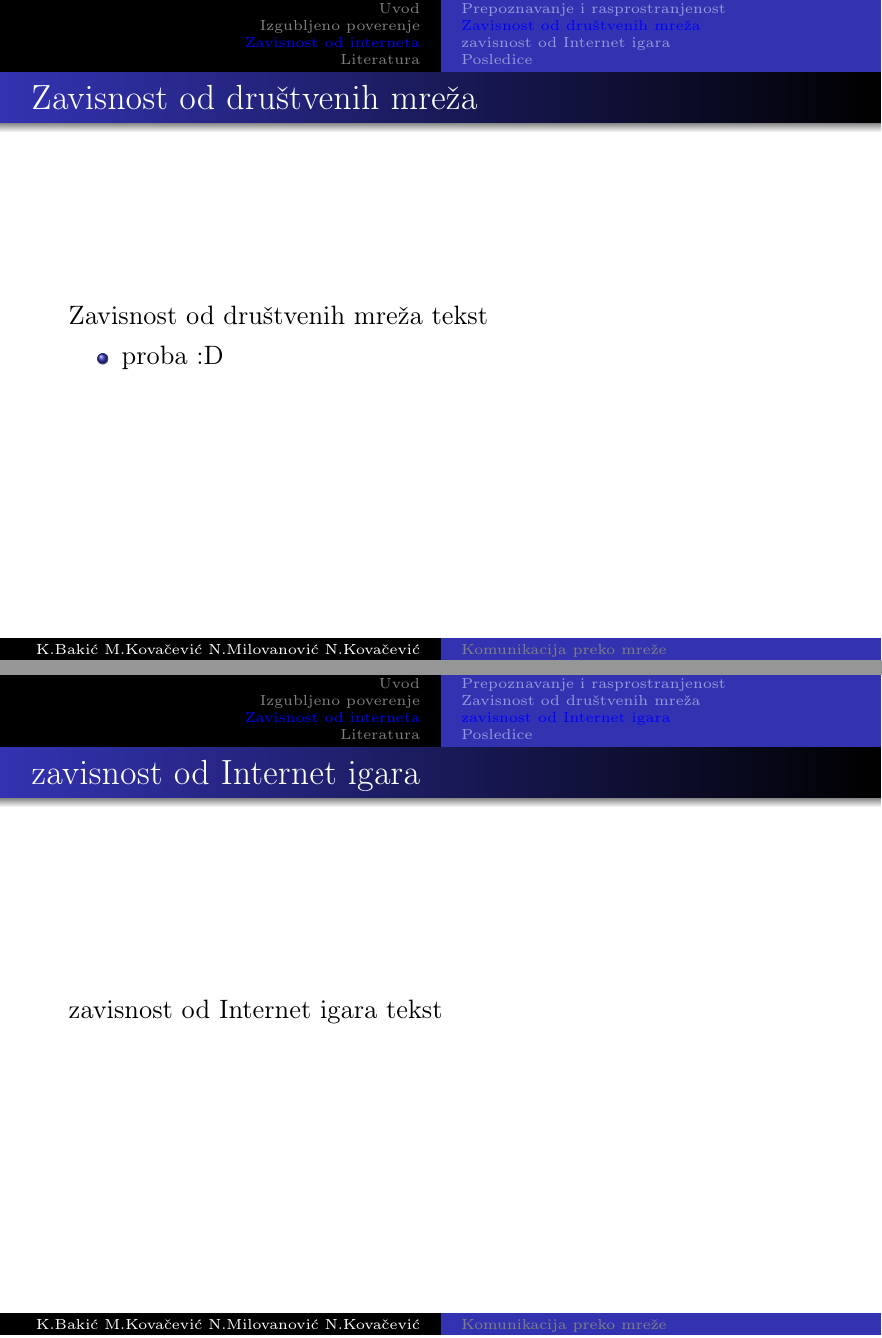
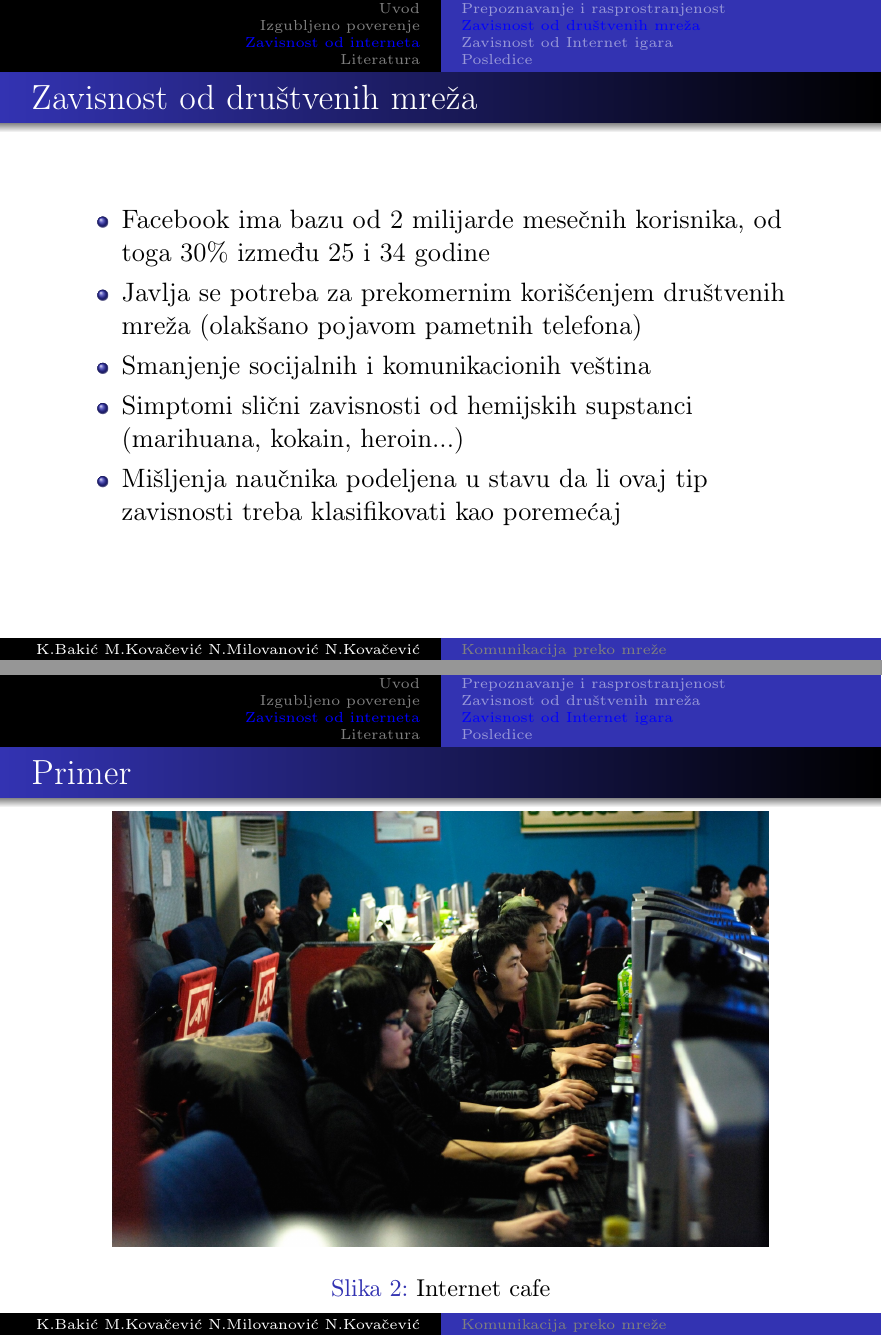
Before and after one commit to mkovacev/seminarskiIzMSNR, LaTeX slides (prezentacija.tex): pages 9 and 10 of 12 before the commit and pages 9 and 11 of 13 after it, joined at a grey line. Compiled offline with pdfLaTeX.

Commit message:
dodat deo o društvenim mrežama i internet igrama

```diff
--- a/prezentacija.tex
+++ b/prezentacija.tex
@@ -157,15 +157,36 @@
 
 		\subsection*{Zavisnost od društvenih mreža}
 			\begin{frame}{Zavisnost od društvenih mreža}
-			Zavisnost od društvenih mreža tekst
-				%proba
 				\begin{itemize}
-				\item proba :D
+				\item Facebook ima bazu od 2 milijarde mesečnih korisnika, od toga 30\% između 25 i 34 godine
+				\item Javlja se potreba za prekomernim korišćenjem društvenih mreža (olakšano pojavom pametnih telefona)
+				\item Smanjenje socijalnih i komunikacionih veština
+				\item Simptomi slični zavisnosti od hemijskih supstanci (marihuana, kokain, heroin...)
+				\item Mišljenja naučnika podeljena u stavu da li ovaj tip zavisnosti treba klasifikovati kao poremećaj
 				\end{itemize}
 			\end{frame}
-		\subsection*{zavisnost od Internet igara}
+		\subsection*{Zavisnost od Internet igara}
 		\begin{frame}{zavisnost od Internet igara}
-			zavisnost od Internet igara tekst
+		\begin{itemize}
+
+			\item Razvojem Interneta uporedo se razvijaju razni tipovi PC igara kojima je neophodna konekcija na internet (MMORPG, MOBA...)
+			\item Osobe sa dva kraja planete mogu da igraju igru u isto vreme
+			\item Predstavljaju idealan beg od sveta
+			\linebreak
+			\item Problem su, takodje, igre na sreću
+			\item Zbog loše zaštite stranica, mogu da im pristupe i deca mlađa od 18 godina
+		\end{itemize}
+		\end{frame}
+
+		\begin{frame}{Primer}
+		\begin{figure}[h!]
+			\begin{center}
+				\includegraphics[scale=0.15]{internet_cafe.jpg}
+			\end{center}
+			\caption{Internet cafe}
+			\label{fig:zavisnost}
+		\end{figure}
+
 		\end{frame}
 
 		\subsection*{Posledice}
```
Also changed, not shown: 19_KomunikacijaPrekoMreze_IzgubljenoPoverenje_ZavisnostOdInterneta_BakicKovacevicMilovanovicKovacevic.tex (renamed from metodologija.tex, +1 -1 lines), 19_KomunikacijaPrekoMreze_IzgubljenoPoverenje_ZavisnostOdInterneta.pdf (deleted), 19_KomunikacijaPrekoMreze_IzgubljenoPoverenje_ZavisnostOdInterneta_BakicKovacevicMilovanovicKovacevic.pdf (added), 19_Odgovor_KomunikacijaPrekoMreze_IzgubljenoPoverenje_ZavisnostOdInterneta_BakicKovacevicMilovanovicKovacevic.pdf (added), 19_Odgovor_KomunikacijaPrekoMreze_IzgubljenoPoverenje_ZavisnostOdInterneta_BakicKovacevicMilovanovicKovacevic.tex (renamed from 19_KomunikacijaPrekoMreze_IzgubljenoPoverenje_ZavisnostOdInterneta.tex), internet_cafe.jpg (added), metodologija.bbl (deleted), metodologija.pdf (deleted), prezentacija.pdf, 14 other files.
